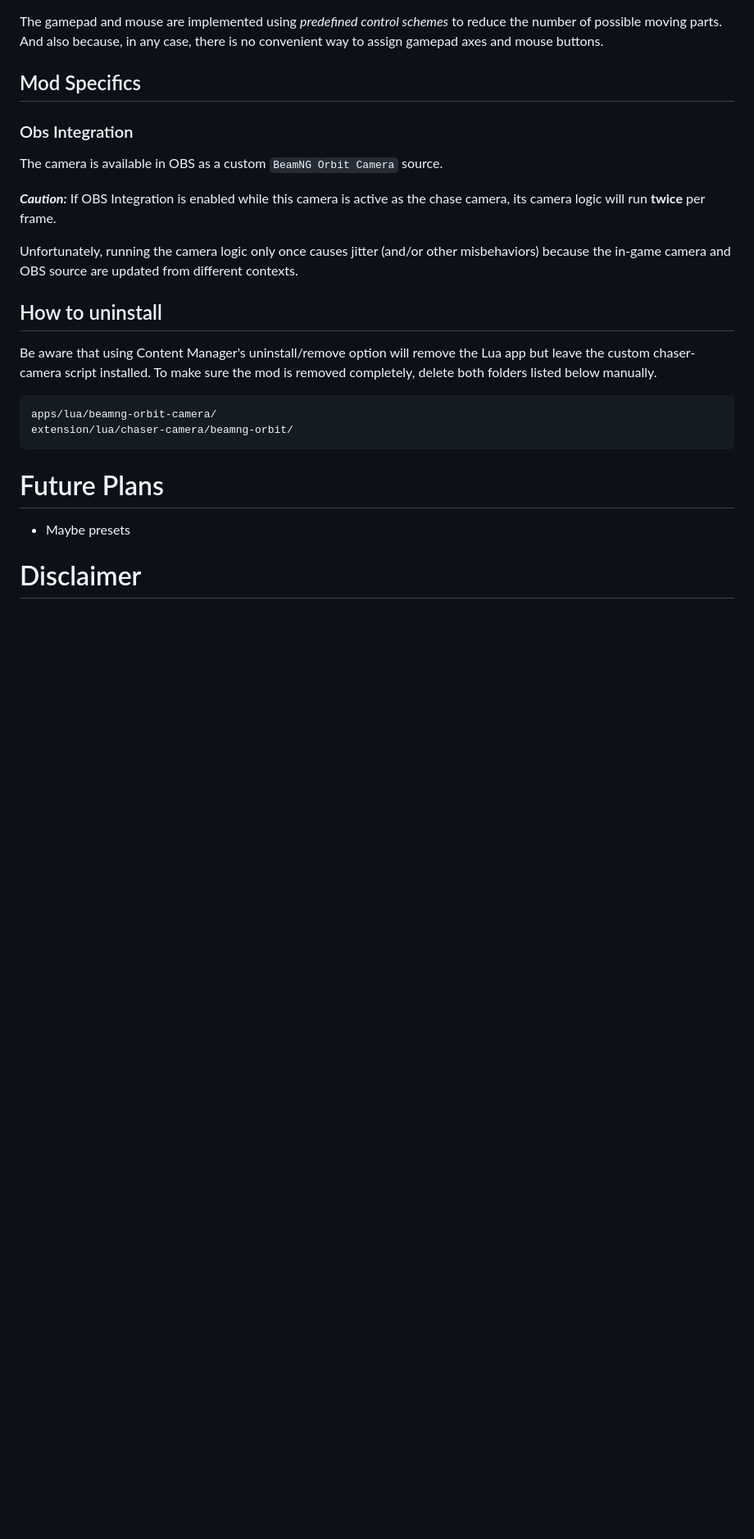
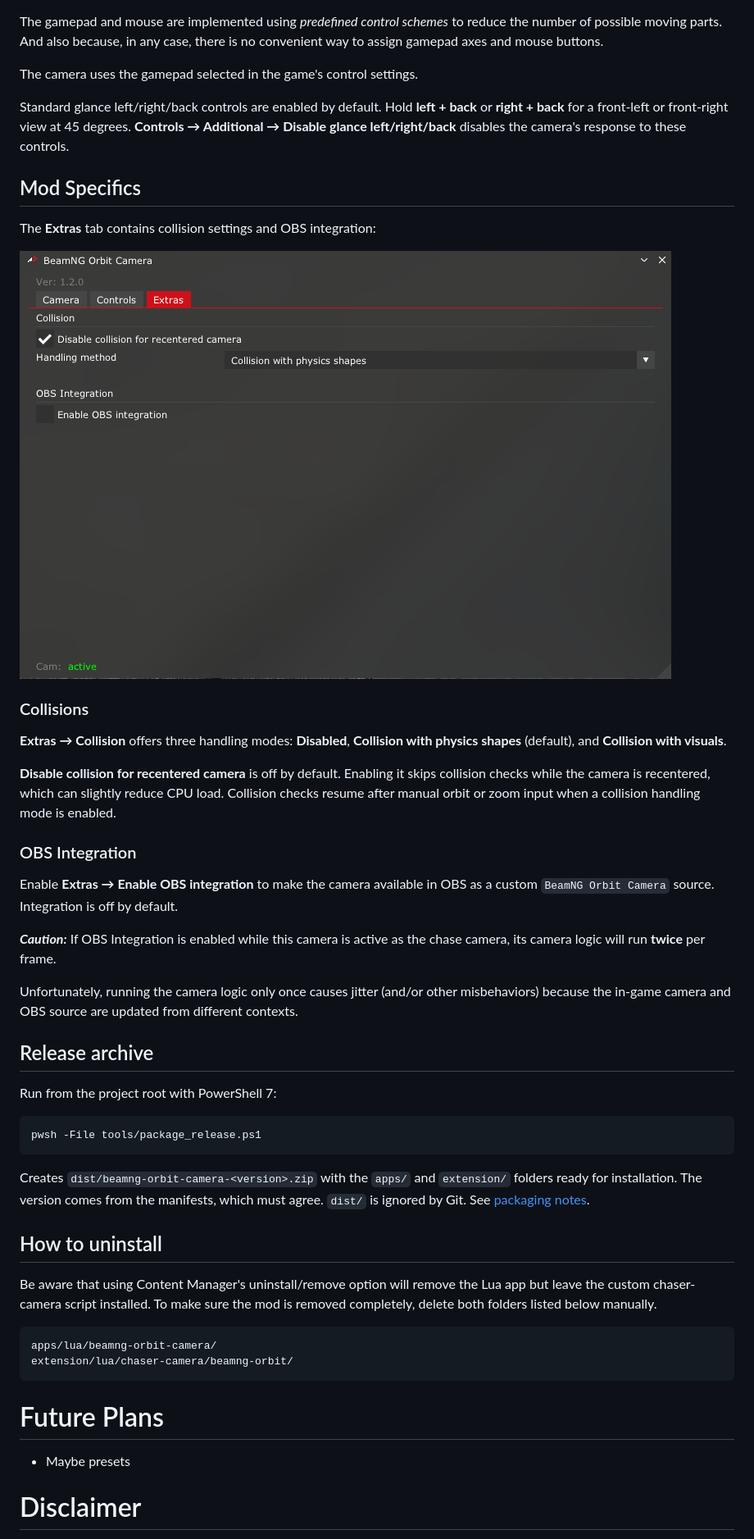
Before and after one commit to Brown2Fox/beamng-orbit-camera-for-assetocorsa, a Markdown page: README.md, the part around one of its changes. Shown at 82% size. Rendered like a GitHub page; pictures changed too: res/lua_app_extras.png (added); blank space fills up the shorter version.

Commit message:
Update documentation and screenshots for 1.2.0

````diff
--- a/README.md
+++ b/README.md
@@ -82,15 +91,39 @@ The **Controls** tab contains common bindable actions and specifics for gamepad
 
 The gamepad and mouse are implemented using *predefined control schemes* to reduce the number of possible moving parts. And also because, in any case, there is no convenient way to assign gamepad axes and mouse buttons.
 
+The camera uses the gamepad selected in the game's control settings.
+
+Standard glance left/right/back controls are enabled by default. Hold **left + back** or **right + back** for a front-left or front-right view at 45 degrees. **Controls → Additional → Disable glance left/right/back** disables the camera's response to these controls.
+
 ## Mod Specifics
 
-### Obs Integration
+The **Extras** tab contains collision settings and OBS integration:
 
-The camera is available in OBS as a custom `BeamNG Orbit Camera` source.
+![](res/lua_app_extras.png?raw=true)
+
+### Collisions
+
+**Extras → Collision** offers three handling modes: **Disabled**, **Collision with physics shapes** (default), and **Collision with visuals**.
+
+**Disable collision for recentered camera** is off by default. Enabling it skips collision checks while the camera is recentered, which can slightly reduce CPU load. Collision checks resume after manual orbit or zoom input when a collision handling mode is enabled.
+
+### OBS Integration
+
+Enable **Extras → Enable OBS integration** to make the camera available in OBS as a custom `BeamNG Orbit Camera` source. Integration is off by default.
 
 **_Caution:_** If OBS Integration is enabled while this camera is active as the chase camera, its camera logic will run **twice** per frame.
 
 Unfortunately, running the camera logic only once causes jitter (and/or other misbehaviors) because the in-game camera and OBS source are updated from different contexts.
+
+## Release archive
+
+Run from the project root with PowerShell 7:
+
+```powershell
+pwsh -File tools/package_release.ps1
+```
+
+Creates `dist/beamng-orbit-camera-<version>.zip` with the `apps/` and `extension/` folders ready for installation. The version comes from the manifests, which must agree. `dist/` is ignored by Git. See [packaging notes](tools/README.md).
 
 ## How to uninstall
 
````
Also changed, not shown: other parts of README.md (+10 -1 lines), res/lua_app_camera.png, res/lua_app_controls.png.
